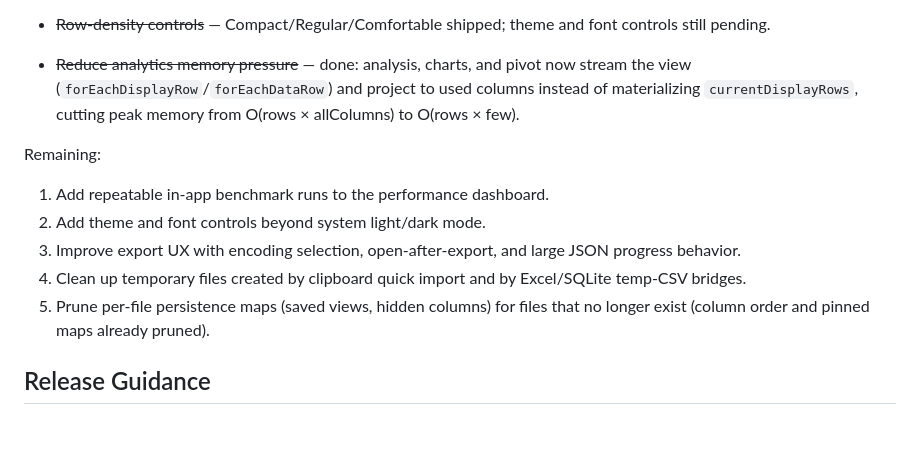
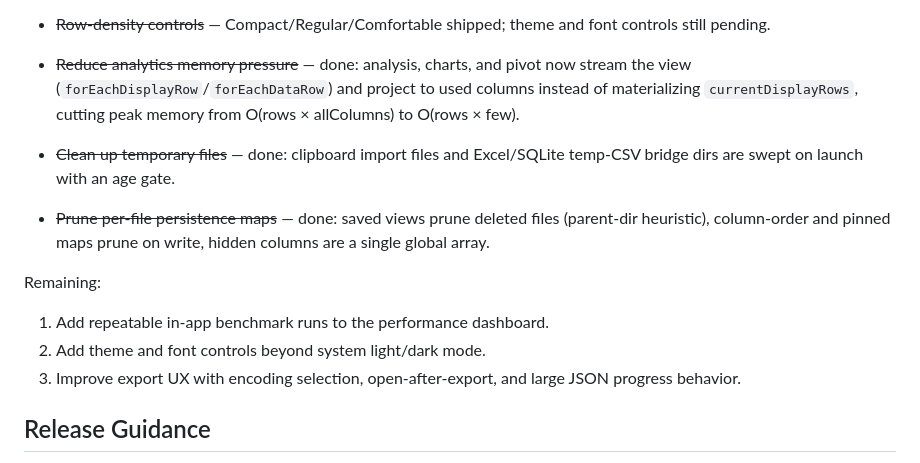
Before and after one commit to kimmingul/NanumCsvViewer_for_macOS, a Markdown page: ROADMAP_STATUS.md, the part around the change. GitHub-like rendering; blank space fills up the shorter version.

Commit message:
Mark temp-file and map-pruning follow-ups done in roadmap
Co-Authored-By: Claude Fable 5 <noreply@anthropic.com>

```diff
--- a/ROADMAP_STATUS.md
+++ b/ROADMAP_STATUS.md
@@ -84,13 +84,14 @@ Done in the v1.8 line (2026-07-04):
 
 - ~~Reduce analytics memory pressure~~ — done: analysis, charts, and pivot now stream the view (`forEachDisplayRow`/`forEachDataRow`) and project to used columns instead of materializing `currentDisplayRows`, cutting peak memory from O(rows × allColumns) to O(rows × few).
 
+- ~~Clean up temporary files~~ — done: clipboard import files and Excel/SQLite temp-CSV bridge dirs are swept on launch with an age gate.
+- ~~Prune per-file persistence maps~~ — done: saved views prune deleted files (parent-dir heuristic), column-order and pinned maps prune on write, hidden columns are a single global array.
+
 Remaining:
 
 1. Add repeatable in-app benchmark runs to the performance dashboard.
 2. Add theme and font controls beyond system light/dark mode.
 3. Improve export UX with encoding selection, open-after-export, and large JSON progress behavior.
-4. Clean up temporary files created by clipboard quick import and by Excel/SQLite temp-CSV bridges.
-5. Prune per-file persistence maps (saved views, hidden columns) for files that no longer exist (column order and pinned maps already pruned).
 
 ## Release Guidance
 
```
